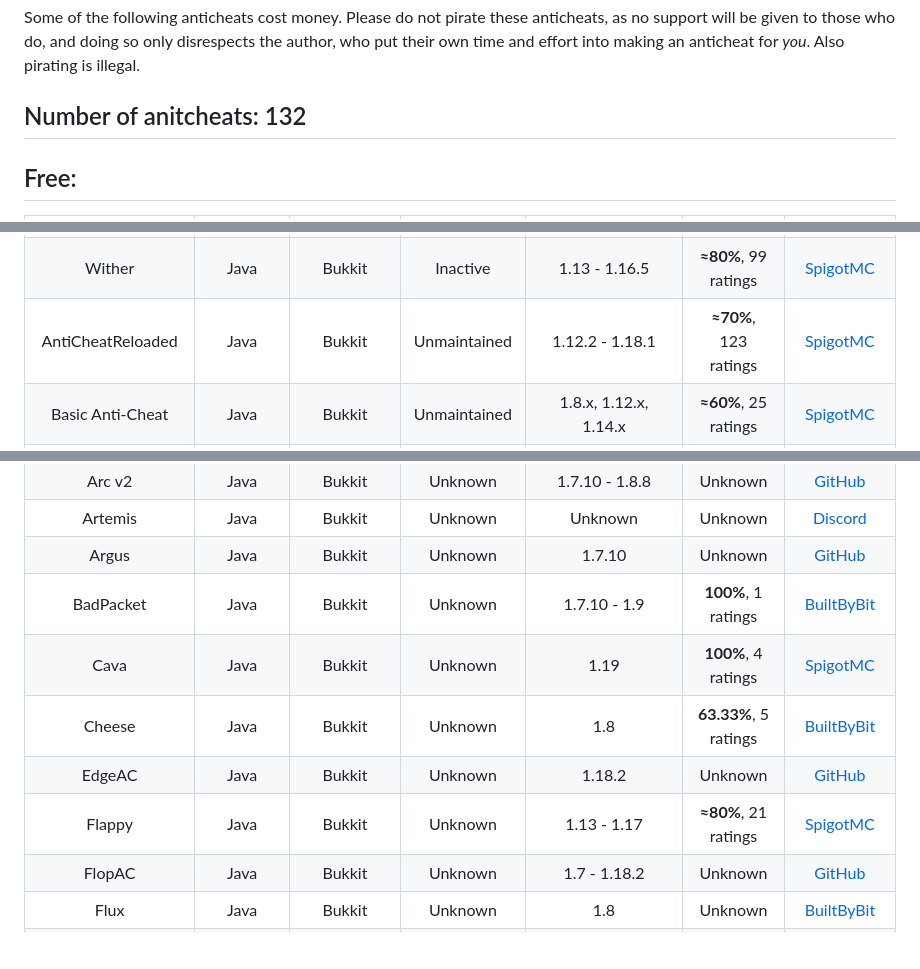
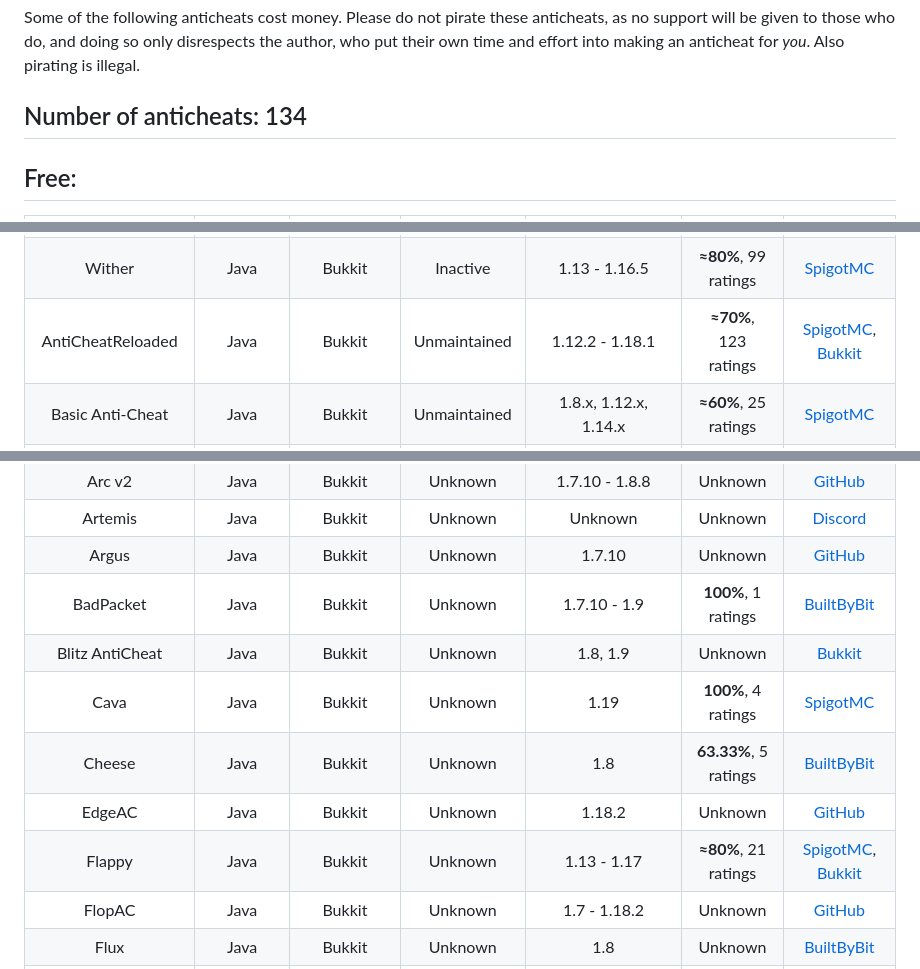
Before and after one commit to ManInMyVan/Minecraft-Anticheat-List, a Markdown page: README.md, 3 parts joined by grey strips. Rendered like a GitHub page; blank space fills up the shorter version.

Commit message:
A bit of Bukkit

```diff
--- a/README.md
+++ b/README.md
@@ -5,7 +5,7 @@
 
 Some of the following anticheats cost money. Please do not pirate these anticheats, as no support will be given to those who do, and doing so only disrespects the author, who put their own time and effort into making an anticheat for *you*. Also pirating is illegal.
 
-## Number of anitcheats: 132
+## Number of anticheats: 134
 
 ## Free:
 Anticheat              |Edition|Platform  |Status      |Supported Versions                                                                         |Rating               |Links
@@ -26,7 +26,7 @@ Scythe                 |Bedrock|Addon     |Active      |1.20.10+
 GK                     |Java   |Bukkit    |Inactive    |1.8 - 1.16                                                                                 |**≈90%**, 19 ratings |[Dedicated Site](https://gkanticheat.weebly.com/free.html), [SpigotMC](https://spigotmc.org/resources/75691)
 Hawk                   |Java   |Bukkit    |Inactive    |1.7.10, 1.8.8                                                                              |**≈90%**, 75 ratings |[SpigotMC](https://spigotmc.org/resources/40343)
 Wither                 |Java   |Bukkit    |Inactive    |1.13 - 1.16.5                                                                              |**≈80%**, 99 ratings |[SpigotMC](https://spigotmc.org/resources/68657)
-AntiCheatReloaded      |Java   |Bukkit    |Unmaintained|1.12.2 - 1.18.1                                                                            |**≈70%**, 123 ratings|[SpigotMC](https://spigotmc.org/resources/23799)
+AntiCheatReloaded      |Java   |Bukkit    |Unmaintained|1.12.2 - 1.18.1                                                                            |**≈70%**, 123 ratings|[SpigotMC](https://spigotmc.org/resources/23799), [Bukkit](https://dev.bukkit.org/projects/anticheatreloaded)
 Basic Anti-Cheat       |Java   |Bukkit    |Unmaintained|1.8.x, 1.12.x, 1.14.x                                                                      |**≈60%**, 25 ratings |[SpigotMC](https://spigotmc.org/resources/70455)
 AutoEye                |Java   |Bukkit    |Discontinued|1.7 - 1.12                                                                                 |**≈90%**, 64 ratings |[SpigotMC](https://spigotmc.org/resources/54046)
 Cenix                  |Java   |Bukkit    |Discontinued|1.13 - 1.14                                                                                |**90%**, 6 ratings   |[SpigotMC](https://spigotmc.org/resources/59292)
@@ -55,10 +55,11 @@ Arc v2                 |Java   |Bukkit    |Unknown     |1.7.10 - 1.8.8
 Artemis                |Java   |Bukkit    |Unknown     |Unknown                                                                                    |Unknown              |[Discord](https://discord.gg/hdRt4Qh)
 Argus                  |Java   |Bukkit    |Unknown     |1.7.10                                                                                     |Unknown              |[GitHub](https://github.com/Y4nN0xX/Argus-Anticheat-minecraft-1.7.10-Paladium)
 BadPacket              |Java   |Bukkit    |Unknown     |1.7.10 - 1.9                                                                               |**100%**, 1 ratings  |[BuiltByBit](https://builtbybit.com/resources/14236)
+Blitz AntiCheat        |Java   |Bukkit    |Unknown     |1.8, 1.9                                                                                   |Unknown              |[Bukkit](https://dev.bukkit.org/projects/blitz-anticheat)
 Cava                   |Java   |Bukkit    |Unknown     |1.19                                                                                       |**100%**, 4 ratings  |[SpigotMC](https://spigotmc.org/resources/102867)
 Cheese                 |Java   |Bukkit    |Unknown     |1.8                                                                                        |**63.33%**, 5 ratings|[BuiltByBit](https://builtbybit.com/resources/21664)
 EdgeAC                 |Java   |Bukkit    |Unknown     |1.18.2                                                                                     |Unknown              |[GitHub](https://github.com/TypicalModMaker/EdgeAC)
-Flappy                 |Java   |Bukkit    |Unknown     |1.13 - 1.17                                                                                |**≈80%**, 21 ratings |[SpigotMC](https://spigotmc.org/resources/92180)
+Flappy                 |Java   |Bukkit    |Unknown     |1.13 - 1.17                                                                                |**≈80%**, 21 ratings |[SpigotMC](https://spigotmc.org/resources/92180), [Bukkit](https://dev.bukkit.org/projects/flappy-anticheat-1-16-1-17)
 FlopAC                 |Java   |Bukkit    |Unknown     |1.7 - 1.18.2                                                                               |Unknown              |[GitHub](https://github.com/JTXOfficial/FlopAC)
 Flux                   |Java   |Bukkit    |Unknown     |1.8                                                                                        |Unknown              |[BuiltByBit](https://builtbybit.com/resources/29788)
 Foxbite                |Java   |Bukkit    |Unknown     |1.18                                                                                       |Unknown              |[GitHub](https://github.com/Foxikle/FoxBite)
```
Also changed, not shown: other parts of README.md (+1 -0 lines).
